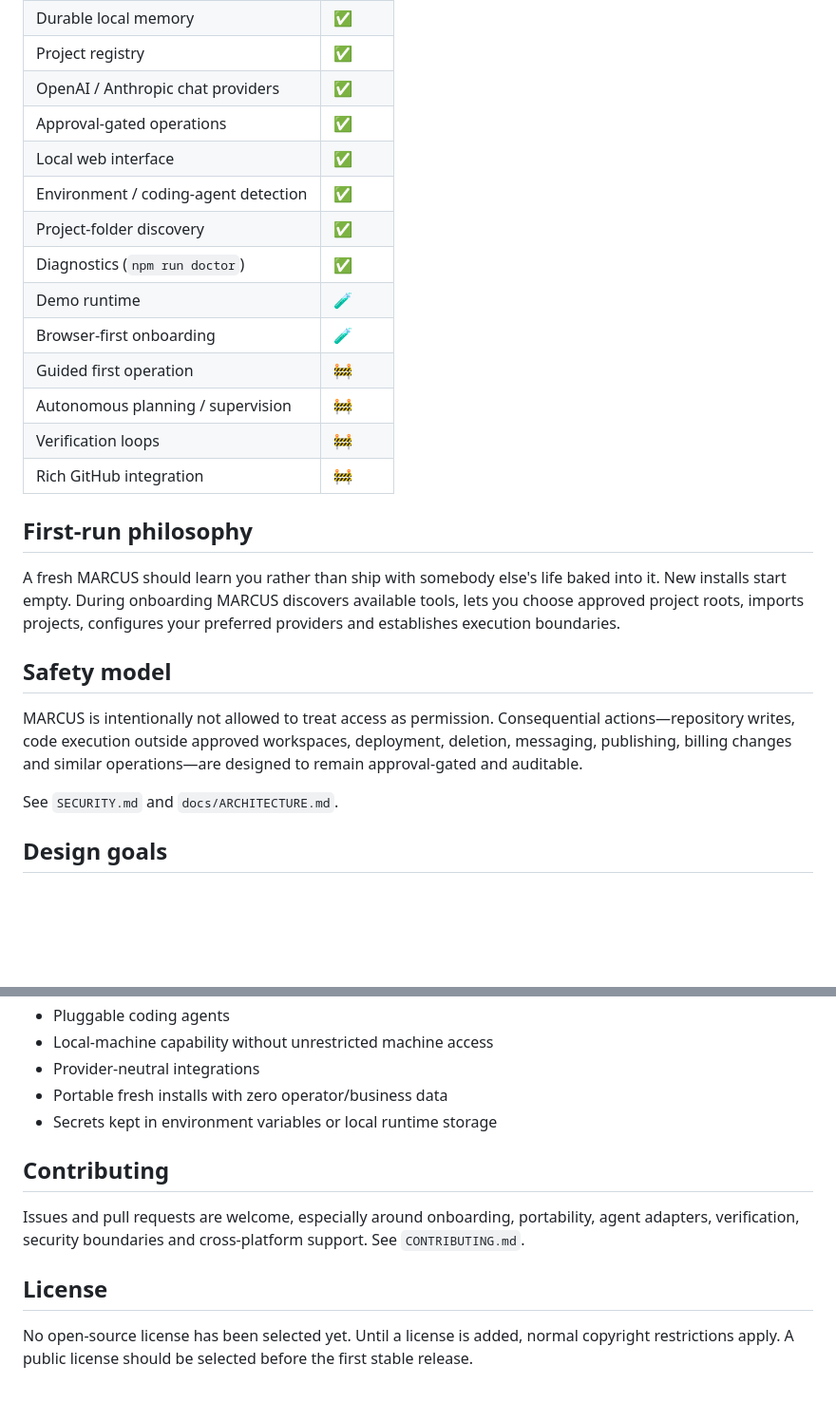
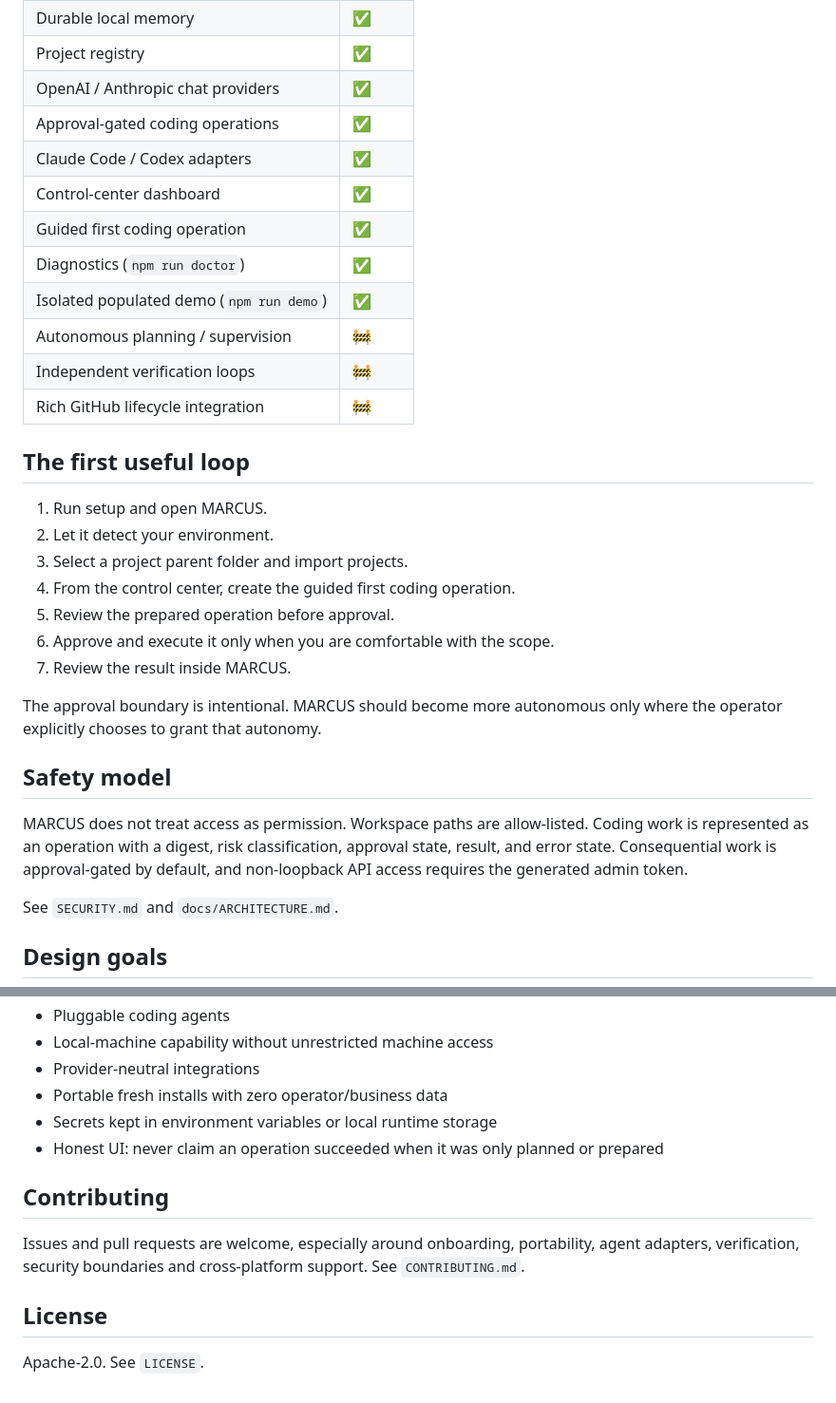
Before and after one commit to markgromer/marcus, a Markdown page: README.md, 2 parts joined by grey strips. Shown at 95% size. Rendered like a GitHub page; blank space fills up the shorter version.

```diff
--- a/README.md
+++ b/README.md
@@ -58,25 +73,31 @@ npm run demo
 | Durable local memory | ✅ |
 | Project registry | ✅ |
 | OpenAI / Anthropic chat providers | ✅ |
-| Approval-gated operations | ✅ |
-| Local web interface | ✅ |
-| Environment / coding-agent detection | ✅ |
-| Project-folder discovery | ✅ |
+| Approval-gated coding operations | ✅ |
+| Claude Code / Codex adapters | ✅ |
+| Control-center dashboard | ✅ |
+| Guided first coding operation | ✅ |
 | Diagnostics (`npm run doctor`) | ✅ |
-| Demo runtime | 🧪 |
-| Browser-first onboarding | 🧪 |
-| Guided first operation | 🚧 |
+| Isolated populated demo (`npm run demo`) | ✅ |
 | Autonomous planning / supervision | 🚧 |
-| Verification loops | 🚧 |
-| Rich GitHub integration | 🚧 |
+| Independent verification loops | 🚧 |
+| Rich GitHub lifecycle integration | 🚧 |
 
-## First-run philosophy
+## The first useful loop
 
-A fresh MARCUS should learn you rather than ship with somebody else's life baked into it. New installs start empty. During onboarding MARCUS discovers available tools, lets you choose approved project roots, imports projects, configures your preferred providers and establishes execution boundaries.
+1. Run setup and open MARCUS.
+2. Let it detect your environment.
+3. Select a project parent folder and import projects.
+4. From the control center, create the guided first coding operation.
+5. Review the prepared operation before approval.
+6. Approve and execute it only when you are comfortable with the scope.
+7. Review the result inside MARCUS.
+
+The approval boundary is intentional. MARCUS should become more autonomous only where the operator explicitly chooses to grant that autonomy.
 
 ## Safety model
 
-MARCUS is intentionally not allowed to treat access as permission. Consequential actions—repository writes, code execution outside approved workspaces, deployment, deletion, messaging, publishing, billing changes and similar operations—are designed to remain approval-gated and auditable.
+MARCUS does not treat access as permission. Workspace paths are allow-listed. Coding work is represented as an operation with a digest, risk classification, approval state, result, and error state. Consequential work is approval-gated by default, and non-loopback API access requires the generated admin token.
 
 See `SECURITY.md` and `docs/ARCHITECTURE.md`.
 
@@ -91,6 +112,7 @@ See `SECURITY.md` and `docs/ARCHITECTURE.md`.
 - Provider-neutral integrations
 - Portable fresh installs with zero operator/business data
 - Secrets kept in environment variables or local runtime storage
+- Honest UI: never claim an operation succeeded when it was only planned or prepared
 
 ## Contributing
 
@@ -98,4 +120,4 @@ Issues and pull requests are welcome, especially around onboarding, portability,
 
 ## License
 
-No open-source license has been selected yet. Until a license is added, normal copyright restrictions apply. A public license should be selected before the first stable release.
+Apache-2.0. See `LICENSE`.
```
Also changed, not shown: other parts of README.md (+29 -14 lines).
